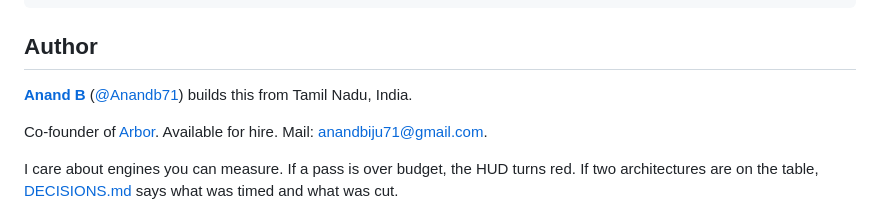
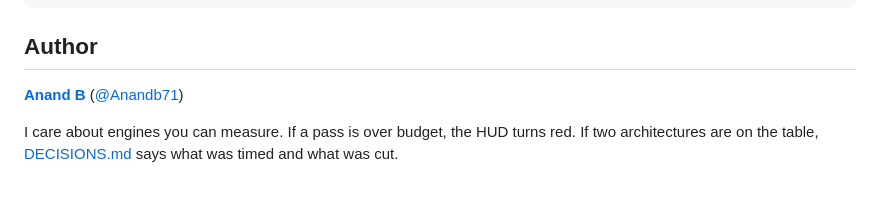
Before and after one commit to Anandb71/minecraft-2, a Markdown page: README.md, the part around the change. GitHub-like rendering; blank space fills up the shorter version.

```diff
--- a/README.md
+++ b/README.md
@@ -203,10 +203,7 @@ cargo test --workspace
 ## Author
 
 **[Anand B](https://anandb71.in)** ([@Anandb71](https://github.com/Anandb71))
-builds this from Tamil Nadu, India.
 
-Co-founder of [Arbor](https://getarbor.dev). Available for hire.
-Mail: [anandbiju71@gmail.com](mailto:anandbiju71@gmail.com).
 
 I care about engines you can measure. If a pass is over budget, the HUD
 turns red. If two architectures are on the table, [DECISIONS.md](DECISIONS.md)
```
